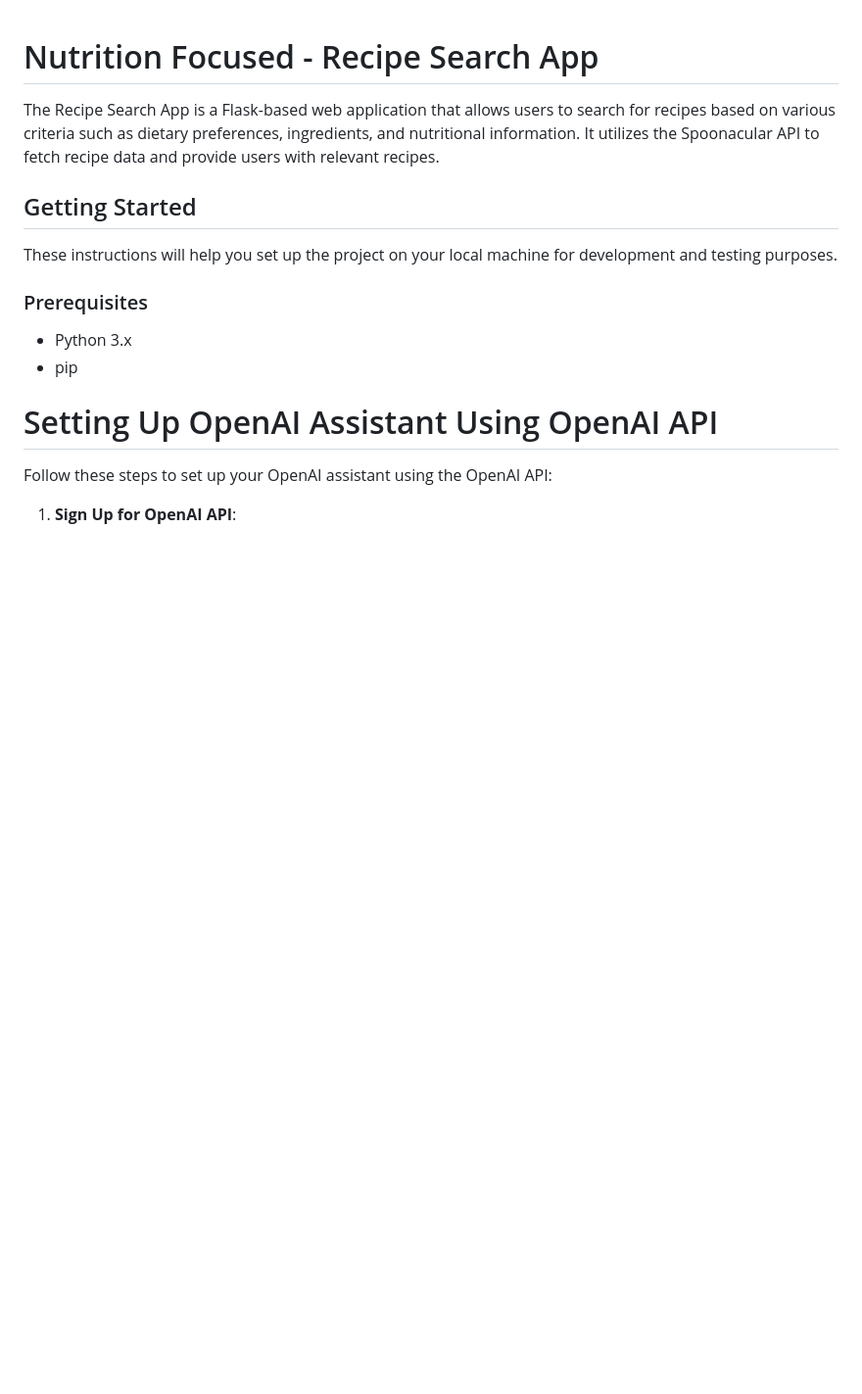
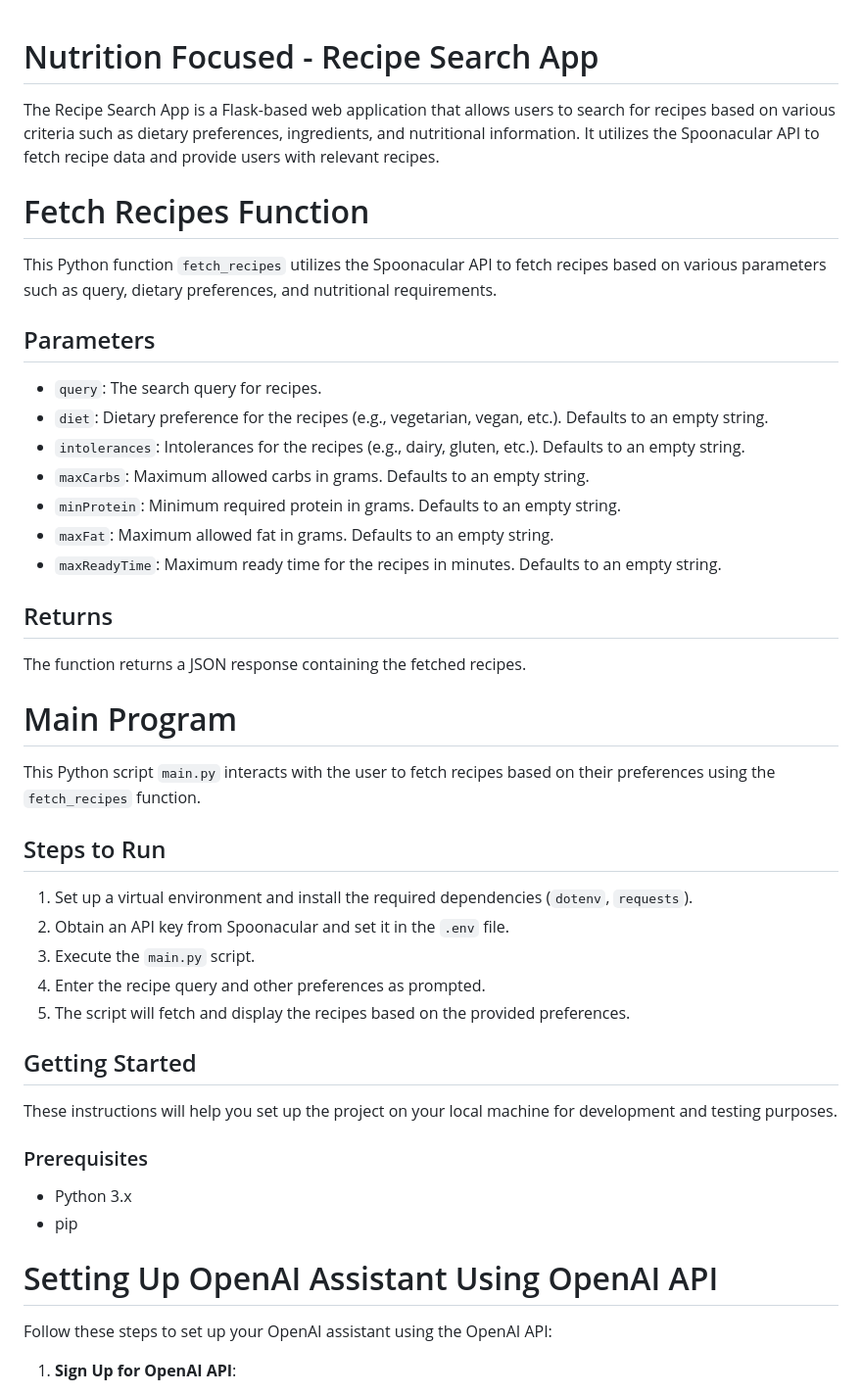
Before and after one commit to aignise/Nutrition-API, a Markdown page: readme.md, the part around the change. Shown at 98% size. GitHub-like rendering; blank space fills up the shorter version.

```diff
--- a/readme.md
+++ b/readme.md
@@ -1,6 +1,36 @@
 # Nutrition Focused - Recipe Search App
 
 The Recipe Search App is a Flask-based web application that allows users to search for recipes based on various criteria such as dietary preferences, ingredients, and nutritional information. It utilizes the Spoonacular API to fetch recipe data and provide users with relevant recipes.
+
+# Fetch Recipes Function
+
+This Python function `fetch_recipes` utilizes the Spoonacular API to fetch recipes based on various parameters such as query, dietary preferences, and nutritional requirements.
+
+## Parameters
+
+- `query`: The search query for recipes.
+- `diet`: Dietary preference for the recipes (e.g., vegetarian, vegan, etc.). Defaults to an empty string.
+- `intolerances`: Intolerances for the recipes (e.g., dairy, gluten, etc.). Defaults to an empty string.
+- `maxCarbs`: Maximum allowed carbs in grams. Defaults to an empty string.
+- `minProtein`: Minimum required protein in grams. Defaults to an empty string.
+- `maxFat`: Maximum allowed fat in grams. Defaults to an empty string.
+- `maxReadyTime`: Maximum ready time for the recipes in minutes. Defaults to an empty string.
+
+## Returns
+
+The function returns a JSON response containing the fetched recipes.
+
+# Main Program
+
+This Python script `main.py` interacts with the user to fetch recipes based on their preferences using the `fetch_recipes` function.
+
+## Steps to Run
+
+1. Set up a virtual environment and install the required dependencies (`dotenv`, `requests`).
+2. Obtain an API key from Spoonacular and set it in the `.env` file.
+3. Execute the `main.py` script.
+4. Enter the recipe query and other preferences as prompted.
+5. The script will fetch and display the recipes based on the provided preferences.
 
 ## Getting Started
 
```
